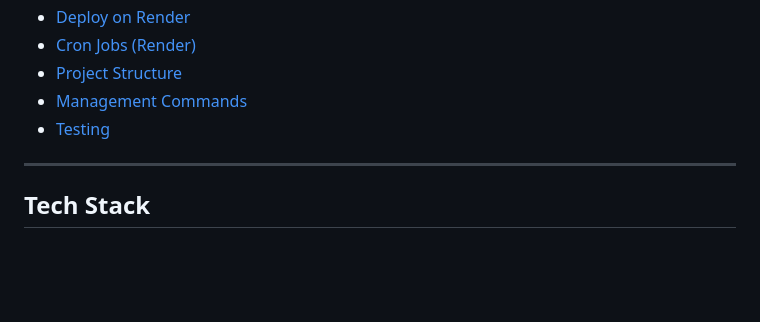
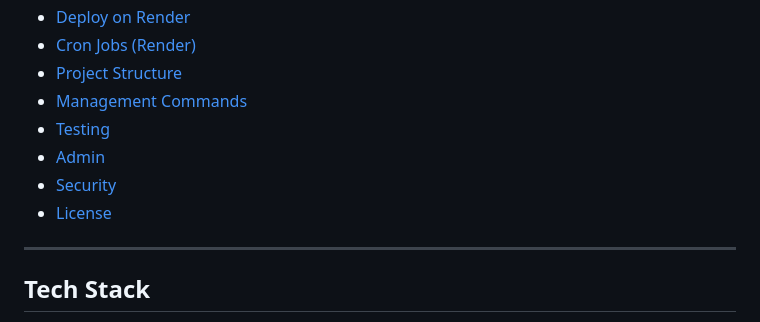
Before and after one commit to BerkAkidil9/Crm-Example, a Markdown page: README.md, the part around the change. Rendered like a GitHub page; blank space fills up the shorter version.

```diff
--- a/README.md
+++ b/README.md
@@ -21,6 +21,9 @@ A multi-tenant Django CRM with role-based access for organisations and agents.
 - [Project Structure](#project-structure)
 - [Management Commands](#management-commands)
 - [Testing](#testing)
+- [Admin](#admin)
+- [Security](#security)
+- [License](#license)
 
 ---
 
```
